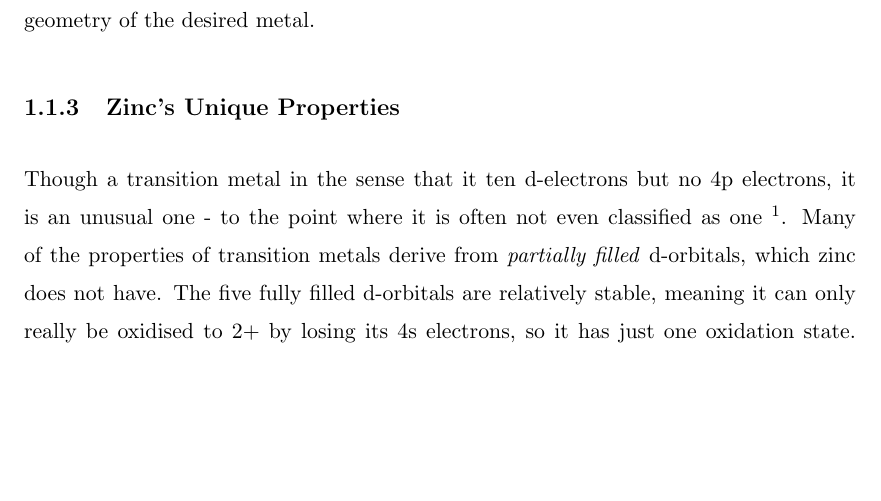
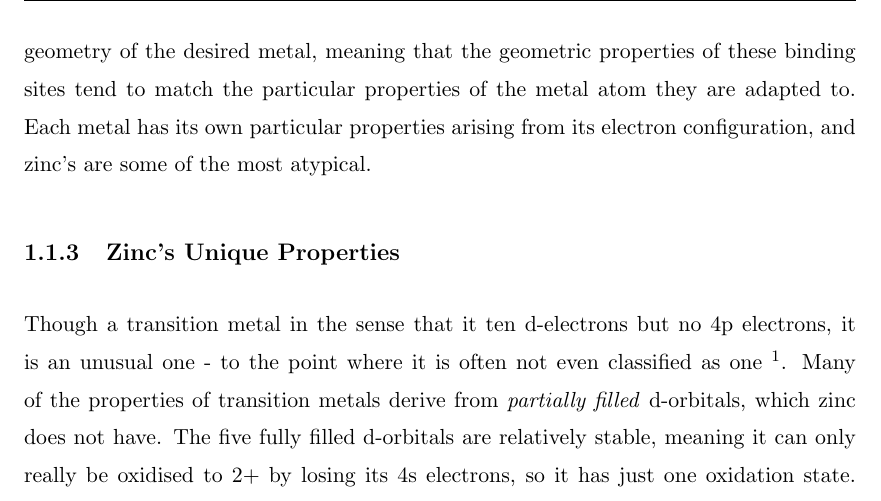
Before and after one commit to samirelanduk/PhD-Thesis, a LaTeX thesis (Thesis.tex, which reads Chapter_1.tex): part of page 15 of 82, cut at the place of the change, the shorter picture padded with empty space. Compiled offline with pdfLaTeX.

Commit message:
Improve flow of section 1.1

```diff
--- a/Chapter_1.tex
+++ b/Chapter_1.tex
@@ -86,7 +86,7 @@ It also means that different ligand geometries are associated with different cha
 
 \note{Also explain how ligand/crystal stabilisation energy works.}
 
-Unsurprisingly then, many proteins have evolved to take advantage of these useful properties of transition metals by presenting binding sites on their surface that will acquire one of them. This is generally done by bringing residues with available lone pairs into close proximity to each other, in an arrangement that matches the dimensions and orbital geometry of the desired metal.
+Unsurprisingly then, many proteins have evolved to take advantage of these useful properties of transition metals by presenting binding sites on their surface that will acquire one of them. This is generally done by bringing residues with available lone pairs into close proximity to each other, in an arrangement that matches the dimensions and orbital geometry of the desired metal, meaning that the geometric properties of these binding sites tend to match the particular properties of the metal atom they are adapted to. Each metal has its own particular properties arising from its electron configuration, and zinc's are some of the most atypical.
 
 \subsection{Zinc's Unique Properties}
 
```
Also changed, not shown: Chapter_1.tex (4 more changed lines).
